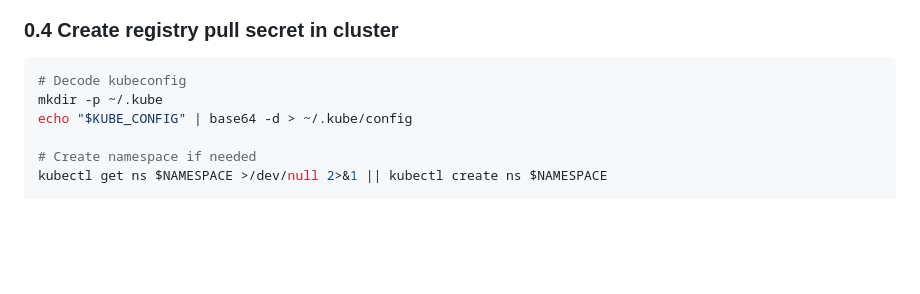
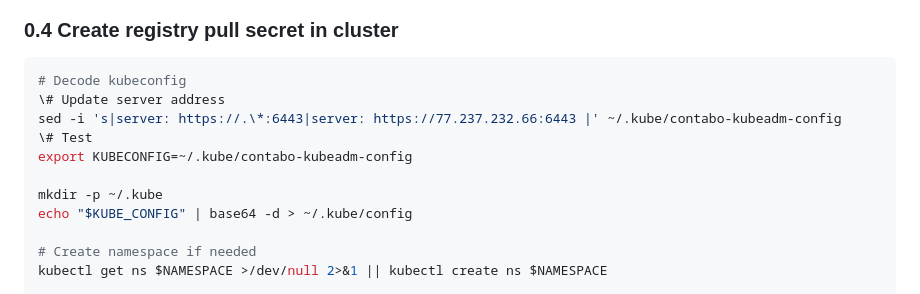
Before and after one commit to Bengo-Hub/bengobox-erp-api, a Markdown page: docs/manual-deployment-guide.md, the part around the change. Drawn GitHub-style; blank space fills up the shorter version.

````diff
--- a/docs/manual-deployment-guide.md
+++ b/docs/manual-deployment-guide.md
@@ -63,6 +63,11 @@ trivy image "$IMAGE_REPO:$IMAGE_TAG" --exit-code 0 --format table --ignorefile .
 ### 0.4 Create registry pull secret in cluster
 ```bash
 # Decode kubeconfig
+\# Update server address
+sed -i 's|server: https://.\*:6443|server: https://77.237.232.66:6443 |' ~/.kube/contabo-kubeadm-config
+\# Test
+export KUBECONFIG=~/.kube/contabo-kubeadm-config
+
 mkdir -p ~/.kube
 echo "$KUBE_CONFIG" | base64 -d > ~/.kube/config
 
````
